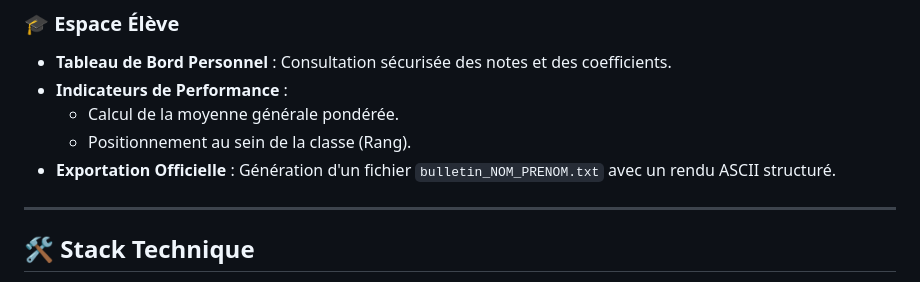
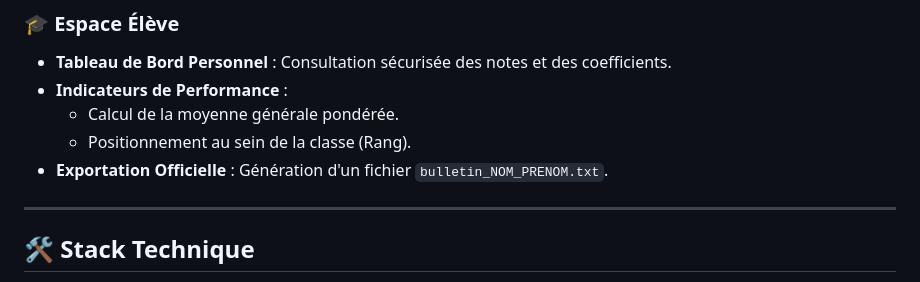
Before and after one commit to antoninche/noob-note, a Markdown page: README.md, the part around the change. GitHub-like rendering.

```diff
--- a/README.md
+++ b/README.md
@@ -23,7 +23,7 @@ L'application est passée d'une version console à une architecture **Web dynami
 * **Indicateurs de Performance** :
     * Calcul de la moyenne générale pondérée.
     * Positionnement au sein de la classe (Rang).
-* **Exportation Officielle** : Génération d'un fichier `bulletin_NOM_PRENOM.txt` avec un rendu ASCII structuré.
+* **Exportation Officielle** : Génération d'un fichier `bulletin_NOM_PRENOM.txt`.
 
 ---
 
```
